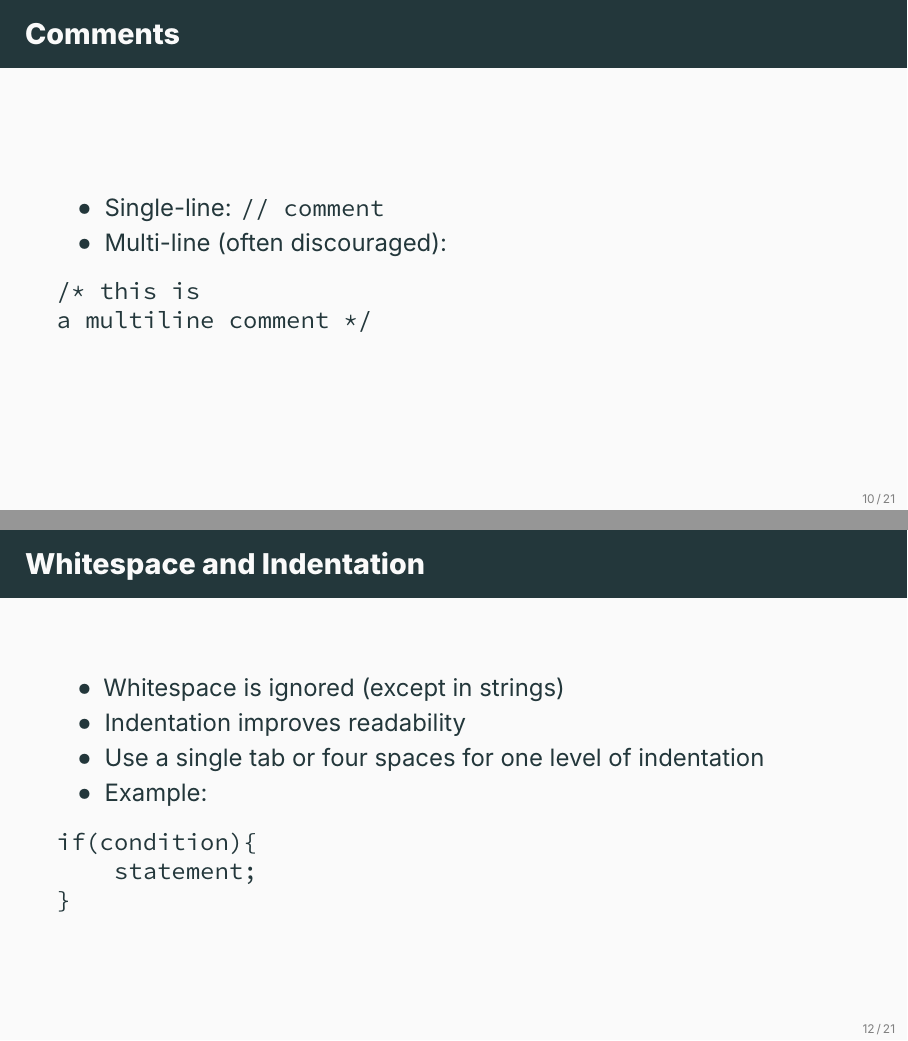
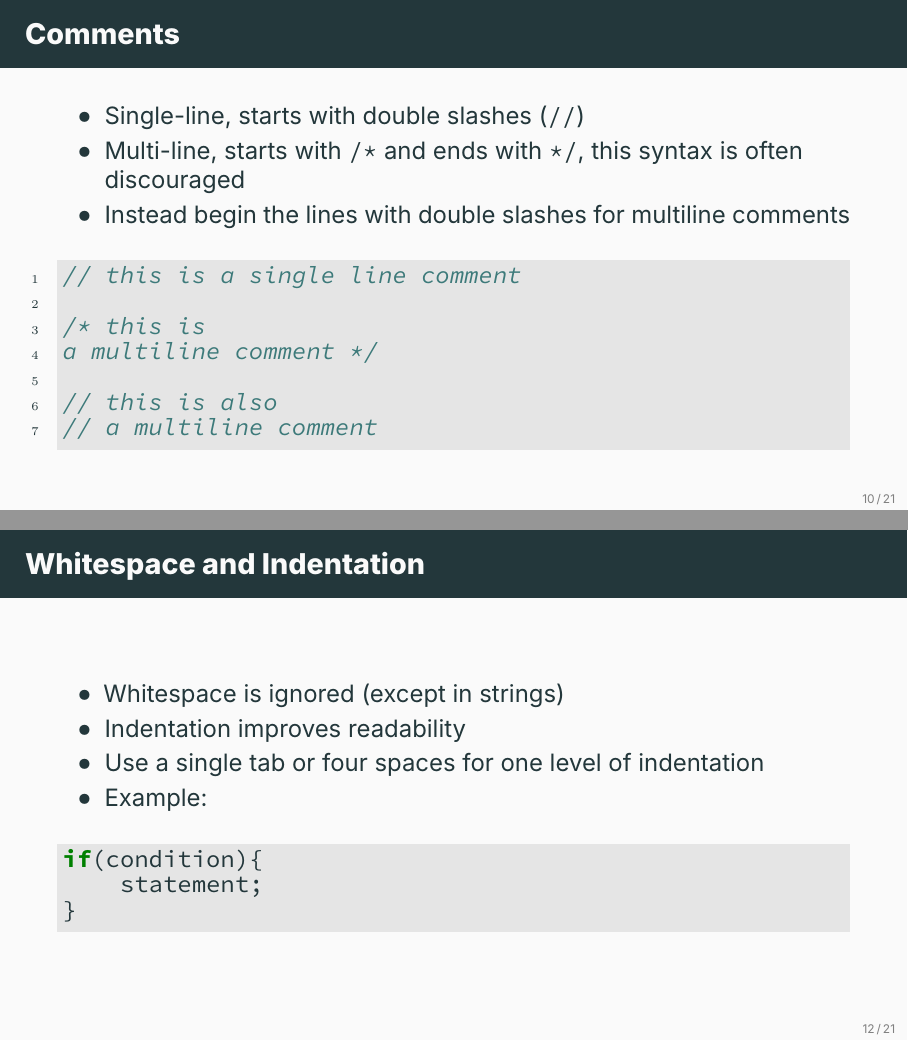
Before and after one commit to ami-null/c-course, LaTeX slides (04_c-program-structure-and-keywords/04_c-program-structure-and-keywords.tex): pages 14 and 16 of 28, joined at a grey line. Compiled offline with XeLaTeX; a missing font is replaced by an installed copy or a similar font.

Commit message:
convert verbatim to minted, clarify c comment

```diff
--- a/04_c-program-structure-and-keywords/04_c-program-structure-and-keywords.tex
+++ b/04_c-program-structure-and-keywords/04_c-program-structure-and-keywords.tex
@@ -121,13 +121,19 @@
 
     \begin{frame}[fragile]{Comments}
         \begin{itemize}
-            \item Single-line: \texttt{// comment}
-            \item Multi-line (often discouraged):
+            \item Single-line, starts with double slashes (\texttt{//})
+            \item Multi-line, starts with \texttt{/*} and ends with \texttt{*/}, this syntax is often discouraged
+            \item Instead begin the lines with double slashes for multiline comments
         \end{itemize}
-        \begin{verbatim}
+        \begin{minted}[linenos]{c}
+// this is a single line comment
+
 /* this is
 a multiline comment */
-        \end{verbatim}
+
+// this is also
+// a multiline comment
+        \end{minted}
     \end{frame}
 
 
@@ -149,11 +155,11 @@ a multiline comment */
             \item Use a single tab or four spaces for one level of indentation
             \item Example:
         \end{itemize}
-        \begin{verbatim}
+        \begin{minted}{c}
 if(condition){
     statement;
 }
-        \end{verbatim}
+        \end{minted}
     \end{frame}
 
 
```
Also changed, not shown: 04_c-program-structure-and-keywords/04_c-program-structure-and-keywords.pdf.
